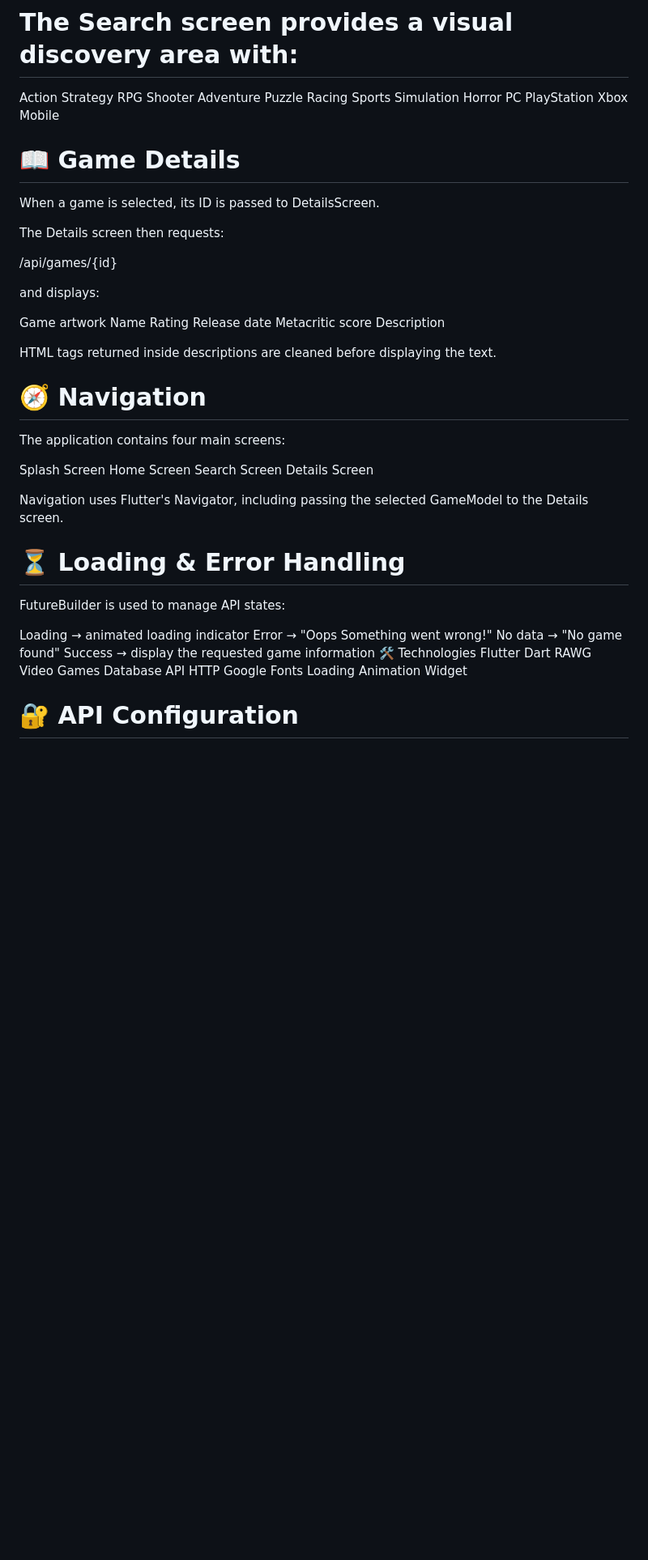
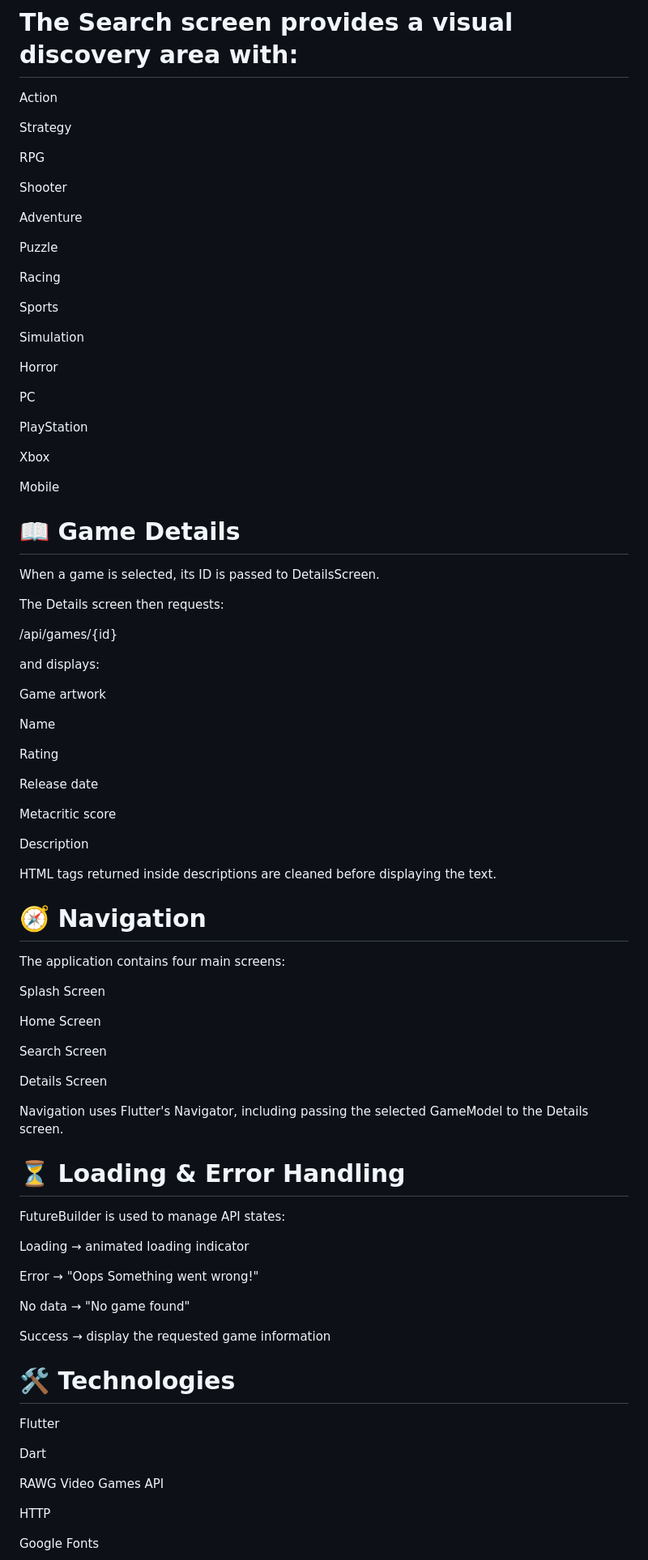
Before and after one commit to Sqqur000/salma_proj2, a Markdown page: README.md, the part around one of its changes. Shown at 81% size. Rendered like a GitHub page; blank space fills up the shorter version.

```diff
--- a/README.md
+++ b/README.md
@@ -82,18 +92,31 @@ Game cards are reusable UI components displayed inside the game grid. They use r
 # The Search screen provides a visual discovery area with:
 
 Action
+
 Strategy
+
 RPG
+
 Shooter
+
 Adventure
+
 Puzzle
+
 Racing
+
 Sports
+
 Simulation
+
 Horror
+
 PC
+
 PlayStation
+
 Xbox
+
 Mobile
 
 # 📖 Game Details
@@ -107,10 +130,15 @@ The Details screen then requests:
 and displays:
 
 Game artwork
+
 Name
+
 Rating
+
 Release date
+
 Metacritic score
+
 Description
 
 HTML tags returned inside descriptions are cleaned before displaying the text.
@@ -120,8 +148,11 @@ HTML tags returned inside descriptions are cleaned before displaying the text.
 The application contains four main screens:
 
 Splash Screen
+
 Home Screen
+
 Search Screen
+
 Details Screen
 
 Navigation uses Flutter's Navigator, including passing the selected GameModel to the Details screen.
@@ -131,11 +162,19 @@ Navigation uses Flutter's Navigator, including passing the selected GameModel to
 FutureBuilder is used to manage API states:
 
 Loading → animated loading indicator
+
 Error → "Oops Something went wrong!"
+
 No data → "No game found"
+
 Success → display the requested game information
-🛠️ Technologies
+
+# 🛠️ Technologies
+
 Flutter
+
 Dart
-RAWG Video Games Database API
+
+RAWG Video Games API
+
 HTTP
```
Also changed, not shown: other parts of README.md (+62 -23 lines).
